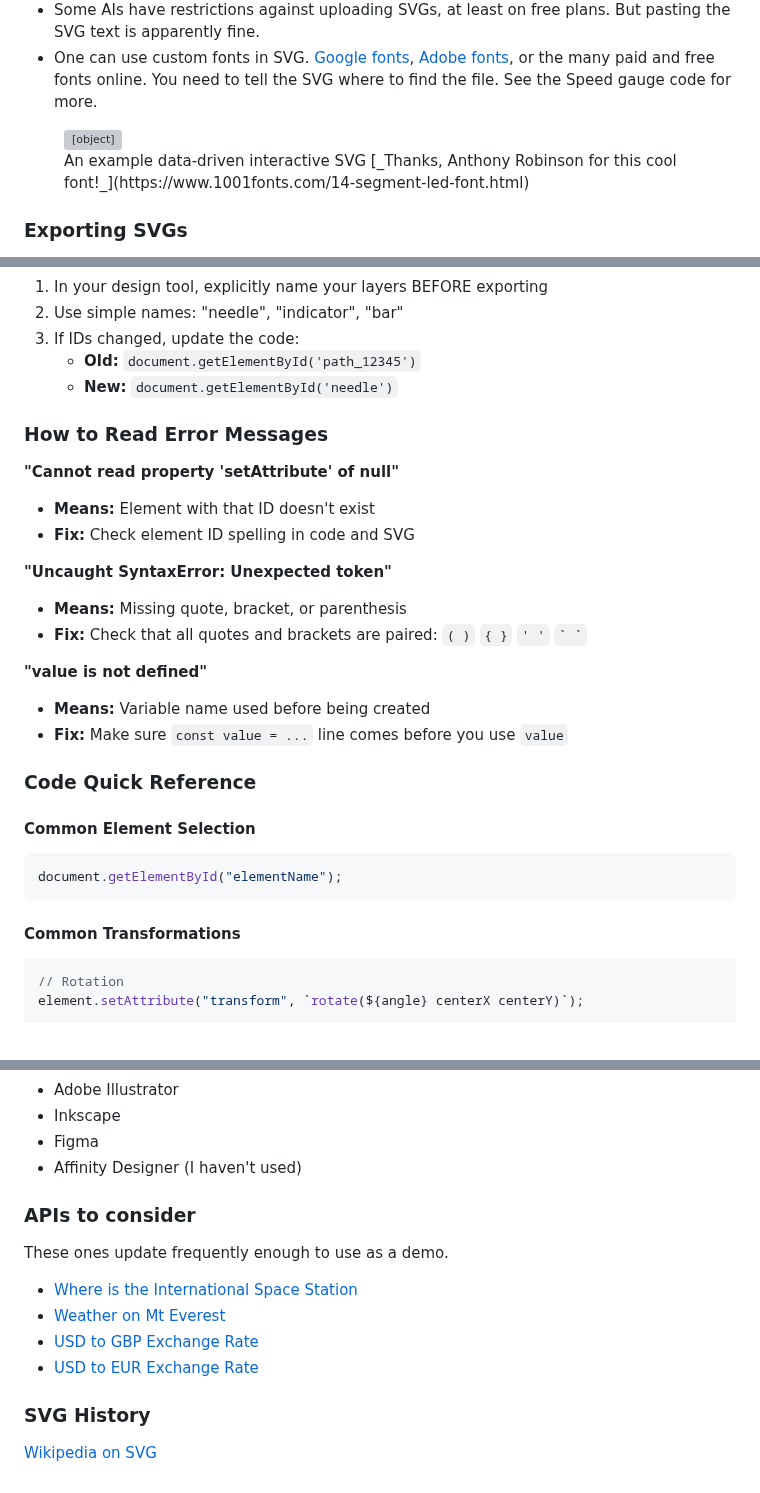
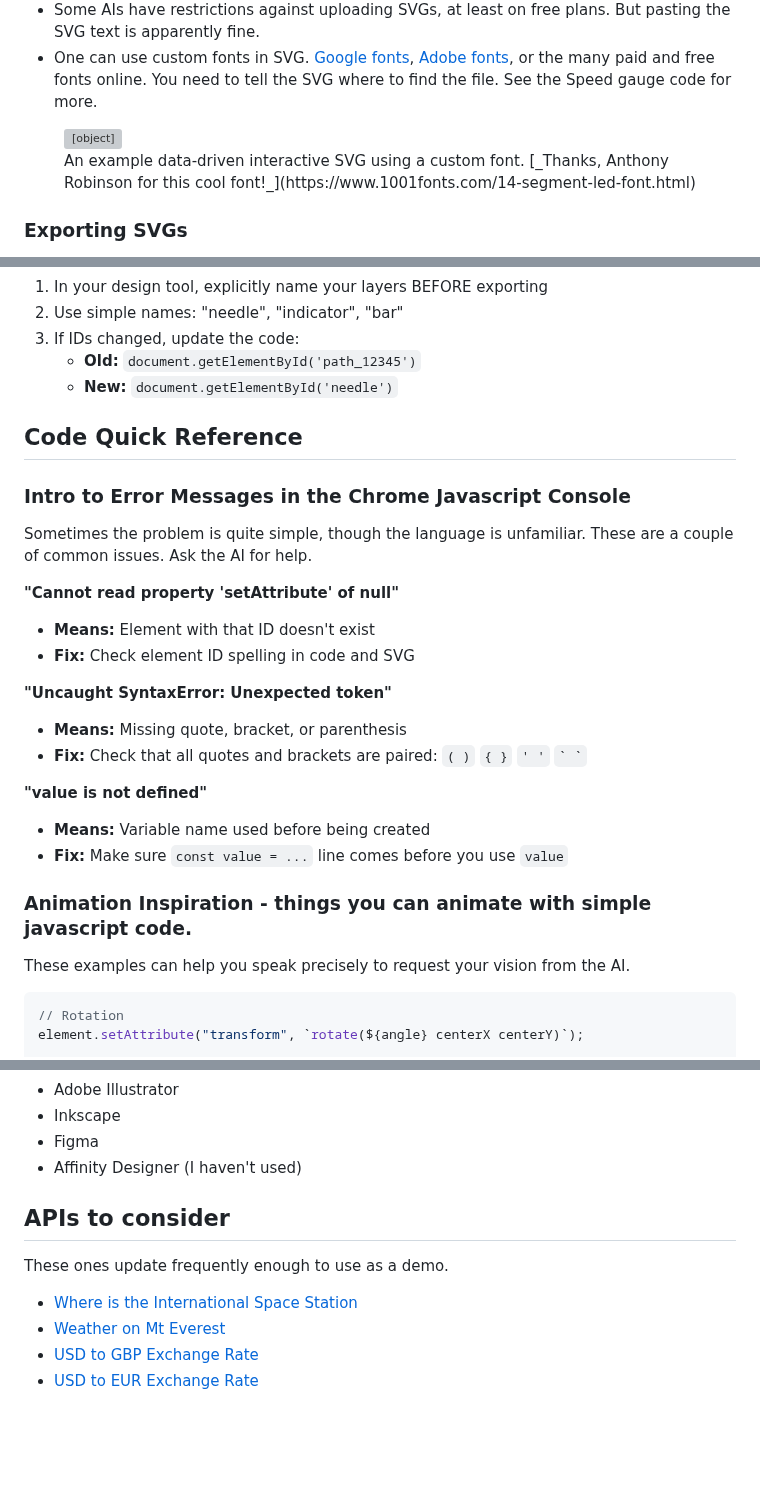
Before and after one commit to steveturbek/Designing-Interactive-SVGs-with-AI, a Markdown page: README.md, 3 parts joined by grey strips. GitHub-like rendering; blank space fills up the shorter version; grey boxes are pictures that could not be loaded.

Commit message:
edits to footnotes

````diff
--- a/README.md
+++ b/README.md
@@ -383,7 +383,7 @@ Ultimately design is the communication of ideas, whether it is the idea about a
   <img src="images/speed.svg" alt="Speed Gauge SVG" />
 </object>
 <figcaption>
-   An example data-driven interactive SVG
+   An example data-driven interactive SVG using a custom font.
    [_Thanks, Anthony Robinson for this cool font!_](https://www.1001fonts.com/14-segment-led-font.html)
 </figcaption>
 </figure>
@@ -449,7 +449,11 @@ Figma/Illustrator sometimes generates new random IDs.
    - **Old:** `document.getElementById('path_12345')`
    - **New:** `document.getElementById('needle')`
 
-### How to Read Error Messages
+## Code Quick Reference
+
+### Intro to Error Messages in the Chrome Javascript Console
+
+Sometimes the problem is quite simple, though the language is unfamiliar. These are a couple of common issues. Ask the AI for help.
 
 **"Cannot read property 'setAttribute' of null"**
 
@@ -466,15 +470,9 @@ Figma/Illustrator sometimes generates new random IDs.
 - **Means:** Variable name used before being created
 - **Fix:** Make sure `const value = ...` line comes before you use `value`
 
-### Code Quick Reference
+### Animation Inspiration - things you can animate with simple javascript code.
 
-#### Common Element Selection
-
-```javascript
-document.getElementById("elementName");
-```
-
-#### Common Transformations
+These examples can help you speak precisely to request your vision from the AI.
 
 ```javascript
 // Rotation
@@ -552,7 +551,7 @@ Like all code, javascript can be used to harm people. Some websites have strict
 - Figma
 - Affinity Designer (I haven't used)
 
-### APIs to consider
+## APIs to consider
 
 These ones update frequently enough to use as a demo.
 
@@ -562,7 +561,3 @@ These ones update frequently enough to use as a demo.
 - [USD to EUR Exchange Rate](https://api.coinbase.com/v2/prices/EUR-USD/spot)
 
 <!-- https://commons.wikimedia.org/wiki/File:International_Space_Station_top_view.svg -->
-
-### SVG History
-
-[Wikipedia on SVG](https://en.wikipedia.org/wiki/SVG)
````
Also changed, not shown: other parts of README.md (+2 -1 lines).
